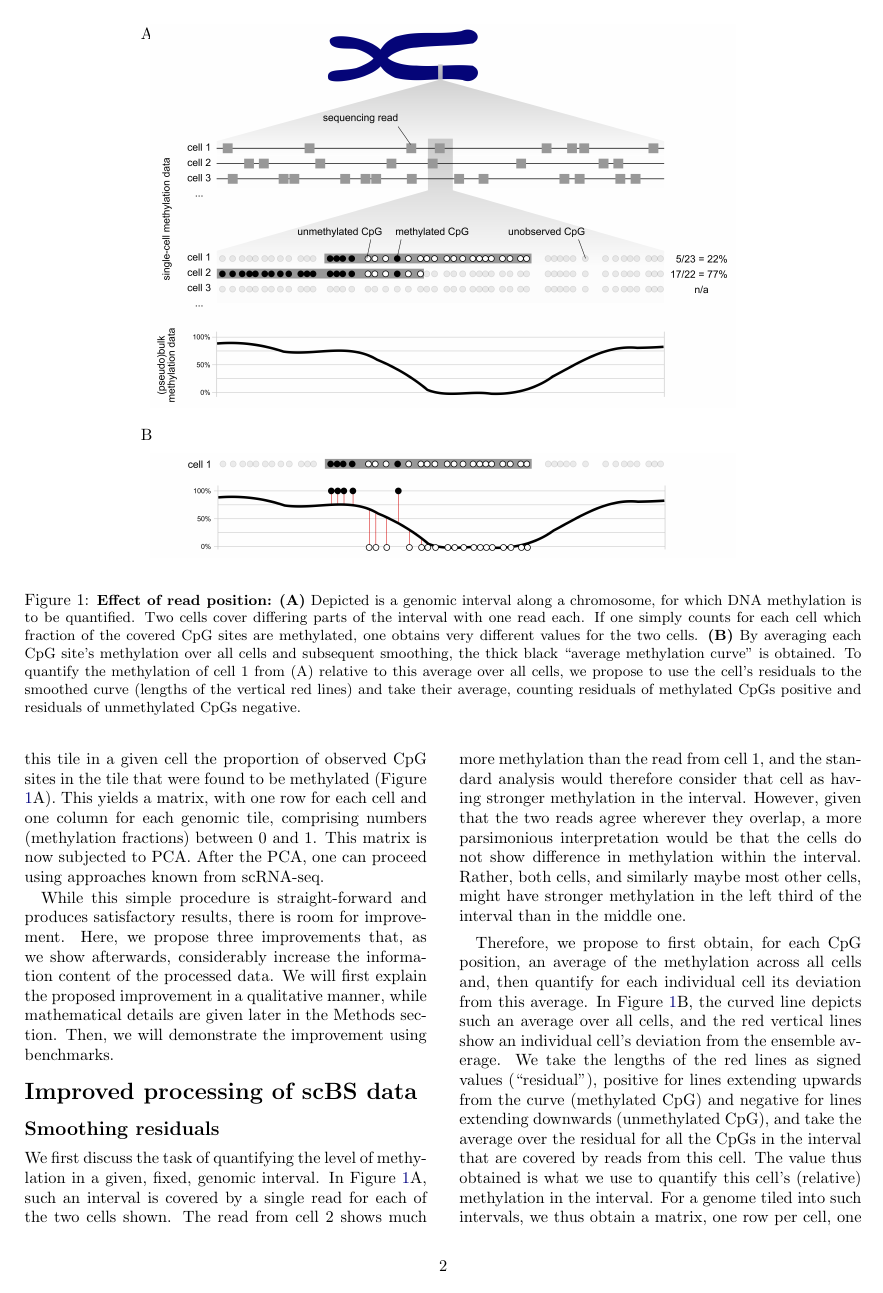
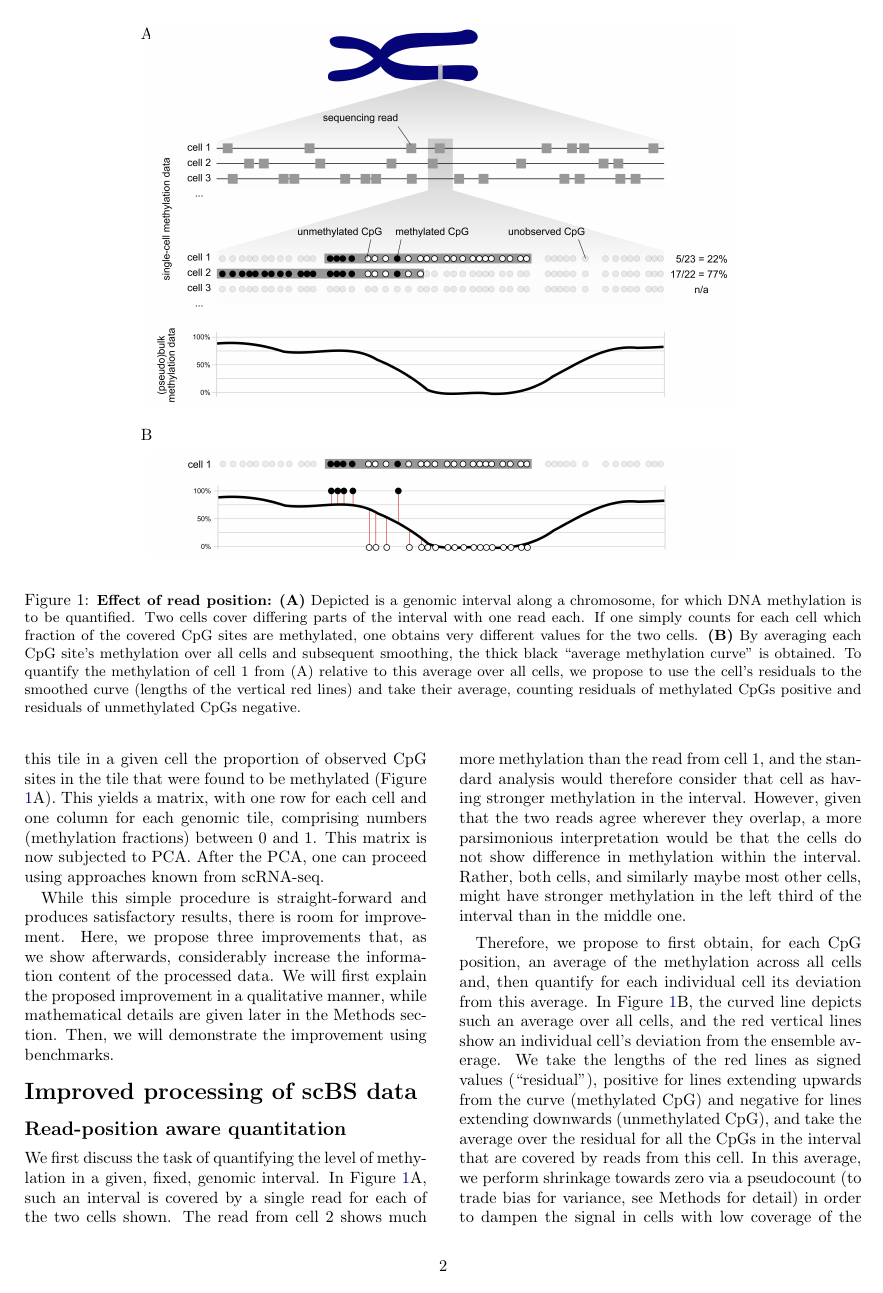
Before and after one commit to anders-biostat/scbs-paper, a LaTeX document (paper.tex): page 2 of 9. Compiled offline with pdfLaTeX.

Commit message:
addressing Lukas's remakrs on Slack

```diff
--- a/paper.tex
+++ b/paper.tex
@@ -98,13 +98,13 @@ While this simple procedure is straight-forward and produces satisfactory result
 
 \section{Improved processing of scBS data}
 
-\subsection{Smoothing residuals} \label{residuals}
+\subsection{Read-position aware quantitation} \label{residuals}
 
 We first discuss the task of quantifying the level of methylation in a given, fixed, genomic interval. In Figure \ref{fig:smoothres}A, such an interval is covered by a single read for each of the two cells shown. The read from cell 2 shows much more methylation than the read from cell 1, and the standard analysis would therefore consider that cell as having stronger methylation in the interval. However, given that the two reads agree wherever they overlap, a more parsimonious interpretation would be that the cells do not show difference in methylation within the interval. Rather, both cells, and similarly maybe most other cells, might have stronger methylation in the left third of the interval than in the middle one.
 
-Therefore, we propose to first obtain, for each CpG position, an average of the methylation across all cells and, then quantify for each individual cell its deviation from this average. In Figure \ref{fig:smoothres}B, the curved line depicts such an average over all cells, and the red vertical lines show an individual cell's deviation from the ensemble average. We take the lengths of the red lines as signed values (``residual''), positive for lines extending upwards from the curve (methylated CpG) and negative for lines extending downwards (unmethylated CpG), and take the average over the residual for all the CpGs in the interval that are covered by reads from this cell. The value thus obtained is what we use to quantify this cell's (relative) methylation in the interval. For a genome tiled into such intervals, we thus obtain a matrix, one row per cell, one column per interval, that can be used for downstream analysis, e.g., as input for a PCA.
+Therefore, we propose to first obtain, for each CpG position, an average of the methylation across all cells and, then quantify for each individual cell its deviation from this average. In Figure \ref{fig:smoothres}B, the curved line depicts such an average over all cells, and the red vertical lines show an individual cell's deviation from the ensemble average. We take the lengths of the red lines as signed values (``residual''), positive for lines extending upwards from the curve (methylated CpG) and negative for lines extending downwards (unmethylated CpG), and take the average over the residual for all the CpGs in the interval that are covered by reads from this cell. In this average, we perform shrinkage towards zero via a pseudocount (to trade bias for variance, see Methods for detail) in order to dampen the signal in cells with low coverage of the interval.
 
-The signal to noise ratio in a matrix thus obtained will be better than in a matrix obtained by simply averaging absolute methylation (0 or 1) over all the cells' covered CpG sites in a region. The reason for this is that we reduce the variation in situation as the one depicted in Figure \ref{fig:smoothres}A, where the methylation of the reads might differ strongly even though there is no actual evidence for a difference between the two cells.
+The average thus obtained is what we use to quantify this cell's (relative) methylation in the interval. For a genome tiled into such intervals, we thus obtain a matrix, one row per cell, one column per interval, that can be used for downstream analysis, e.g., as input for a PCA. The signal to noise ratio in this matrix will be better than in a matrix obtained by simply averaging absolute methylation (0 or 1) over all the cells' covered CpG sites in a region. The reason for this is that we reduce the variation in situation as the one depicted in Figure \ref{fig:smoothres}A, where the methylation of the reads might differ strongly even though there is no actual evidence for a difference between the two cells.
 
 How should one obtain the ensemble average (the curved line in Fig.\ \ref{fig:smoothres}B)? A simple approach to get a value for a specific CpG would be to take all cells with read coverage for the CpG and use the fraction of these that show the CpG as methylated. However, especially when only few cells offer coverage, these averages will be very noisy. Therefore, we propose to smoothen using a kernel smoother, i.e., by performing a kernel-weighted average over the CpG site's neighborhood. The kernel bandwidth (i.e., the size of the neighborhood to average over) is a tuning parameter; we got good results with 1000~bp and used this value for the examples presented here.
 
```
